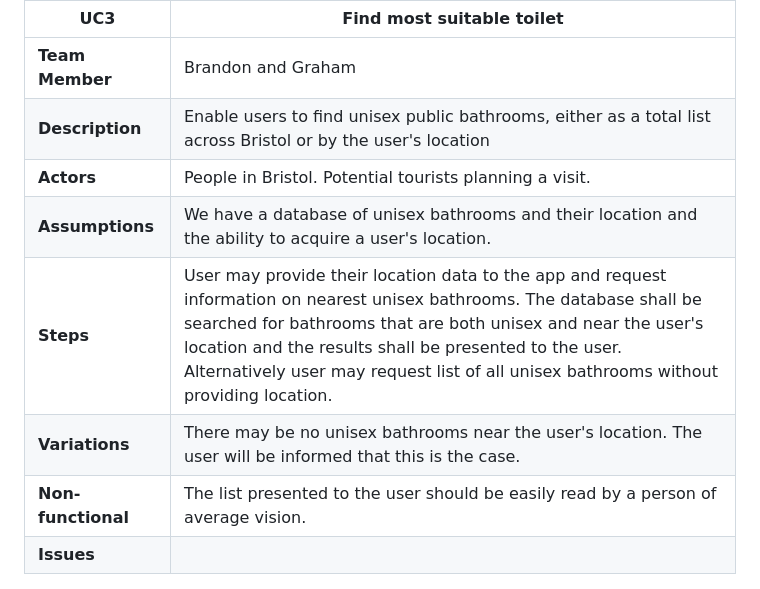
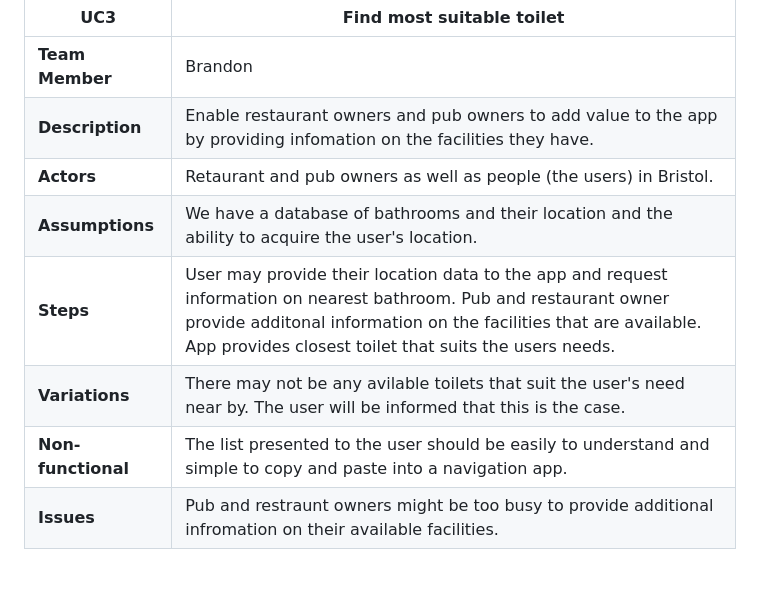
Before and after one commit to BrandonLangridge/Caught-Short-App, a Markdown page: requirements.md, the part around the change. Rendered like a GitHub page.

```diff
--- a/requirements.md
+++ b/requirements.md
@@ -45,14 +45,14 @@ Use-case 1:
 
 | UC3| Find most suitable toilet|
 | -------------------------------------- | ------------------- |
-| **Team Member** | Brandon and Graham |
-| **Description** | Enable users to find unisex public bathrooms, either as a total list across Bristol or by the user's location |
-| **Actors** | People in Bristol. Potential tourists planning a visit. |
-| **Assumptions** | We have a database of unisex bathrooms and their location and the ability to acquire a user's location.
-| **Steps** | User may provide their location data to the app and request information on nearest unisex bathrooms. The database shall be searched for bathrooms that are both unisex and near the user's location and the results shall be presented to the user. Alternatively user may request list of all unisex bathrooms without providing location.  |
-| **Variations** | There may be no unisex bathrooms near the user's location. The user will be informed that this is the case. |
-| **Non-functional** | The list presented to the user should be easily read by a person of average vision. |
-| **Issues** |  |
+| **Team Member** | Brandon |
+| **Description** | Enable restaurant owners and pub owners to add value to the app by providing infomation on the facilities they have. |
+| **Actors** | Retaurant and pub owners as well as people (the users) in Bristol.|
+| **Assumptions** | We have a database of bathrooms and their location and the ability to acquire the user's location.
+| **Steps** | User may provide their location data to the app and request information on nearest bathroom. Pub and restaurant owner provide additonal information on the facilities that are available. App provides closest toilet that suits the users needs. |
+| **Variations** | There may not be any avilable toilets that suit the user's need near by. The user will be informed that this is the case. |
+| **Non-functional** | The list presented to the user should be easily to understand and simple to copy and paste into a navigation app. |
+| **Issues** | Pub and restraunt owners might be too busy to provide additional infromation on their available facilities. |
 
 <img src="pictures/most-suitable-toilet.png">
 
```
